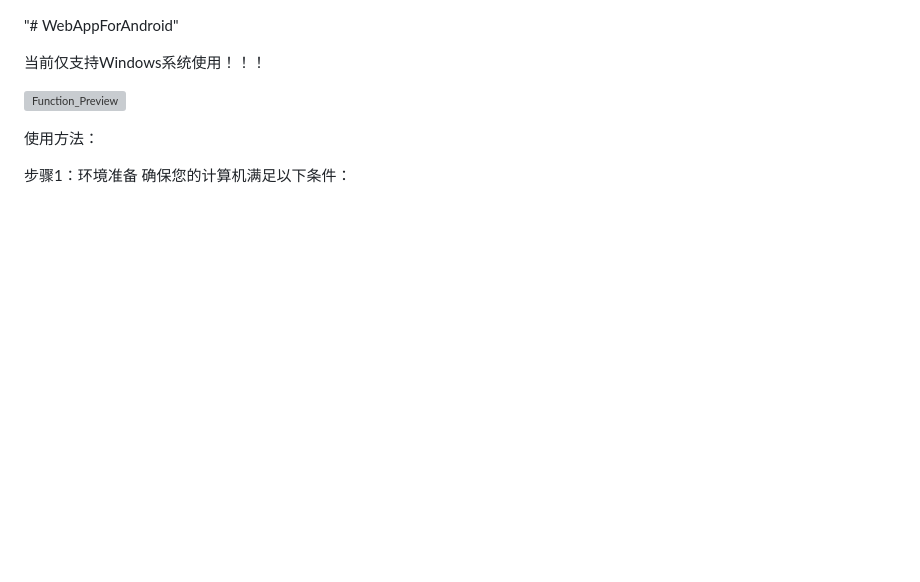
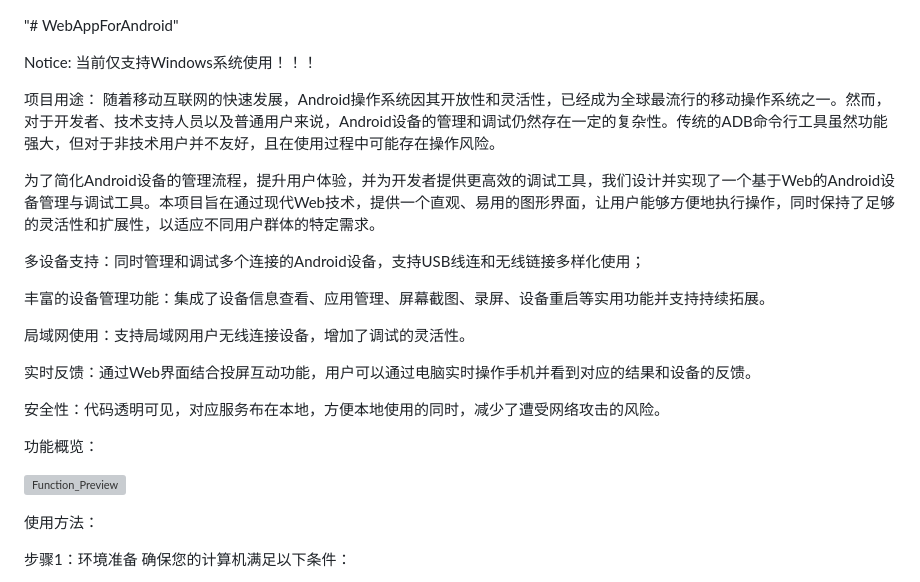
Before and after one commit to zhoujun94511/WebAppForAndroid, a Markdown page: README.md, the part around the change. Drawn GitHub-style; blank space fills up the shorter version; grey boxes are pictures that could not be loaded.

```diff
--- a/README.md
+++ b/README.md
@@ -1,6 +1,25 @@
 "# WebAppForAndroid"
 
+Notice:
 当前仅支持Windows系统使用！！！
+
+项目用途：
+随着移动互联网的快速发展，Android操作系统因其开放性和灵活性，已经成为全球最流行的移动操作系统之一。然而，对于开发者、技术支持人员以及普通用户来说，Android设备的管理和调试仍然存在一定的复杂性。传统的ADB命令行工具虽然功能强大，但对于非技术用户并不友好，且在使用过程中可能存在操作风险。
+
+为了简化Android设备的管理流程，提升用户体验，并为开发者提供更高效的调试工具，我们设计并实现了一个基于Web的Android设备管理与调试工具。本项目旨在通过现代Web技术，提供一个直观、易用的图形界面，让用户能够方便地执行操作，同时保持了足够的灵活性和扩展性，以适应不同用户群体的特定需求。
+
+多设备支持：同时管理和调试多个连接的Android设备，支持USB线连和无线链接多样化使用；
+
+丰富的设备管理功能：集成了设备信息查看、应用管理、屏幕截图、录屏、设备重启等实用功能并支持持续拓展。
+
+局域网使用：支持局域网用户无线连接设备，增加了调试的灵活性。
+
+实时反馈：通过Web界面结合投屏互动功能，用户可以通过电脑实时操作手机并看到对应的结果和设备的反馈。
+
+安全性：代码透明可见，对应服务布在本地，方便本地使用的同时，减少了遭受网络攻击的风险。
+
+
+功能概览：
 
 ![Function_Preview](Function_Preview.png)
 
```
